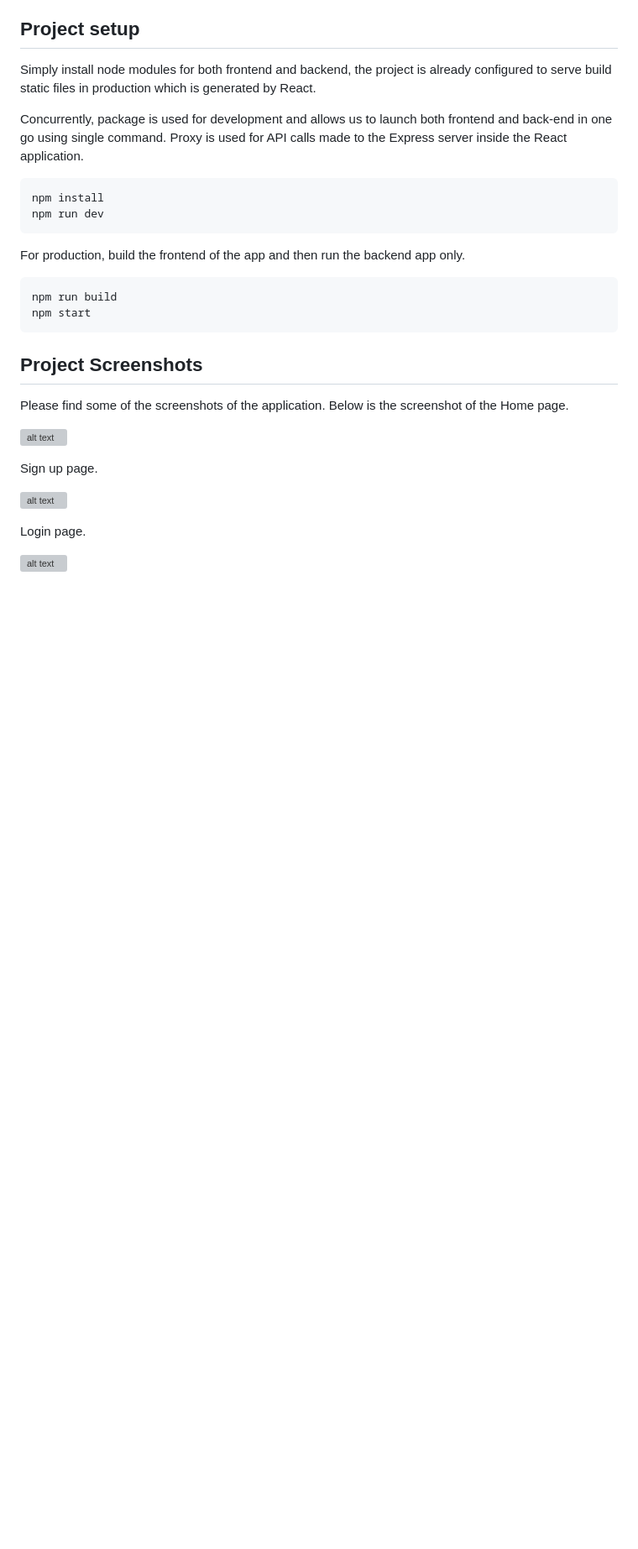
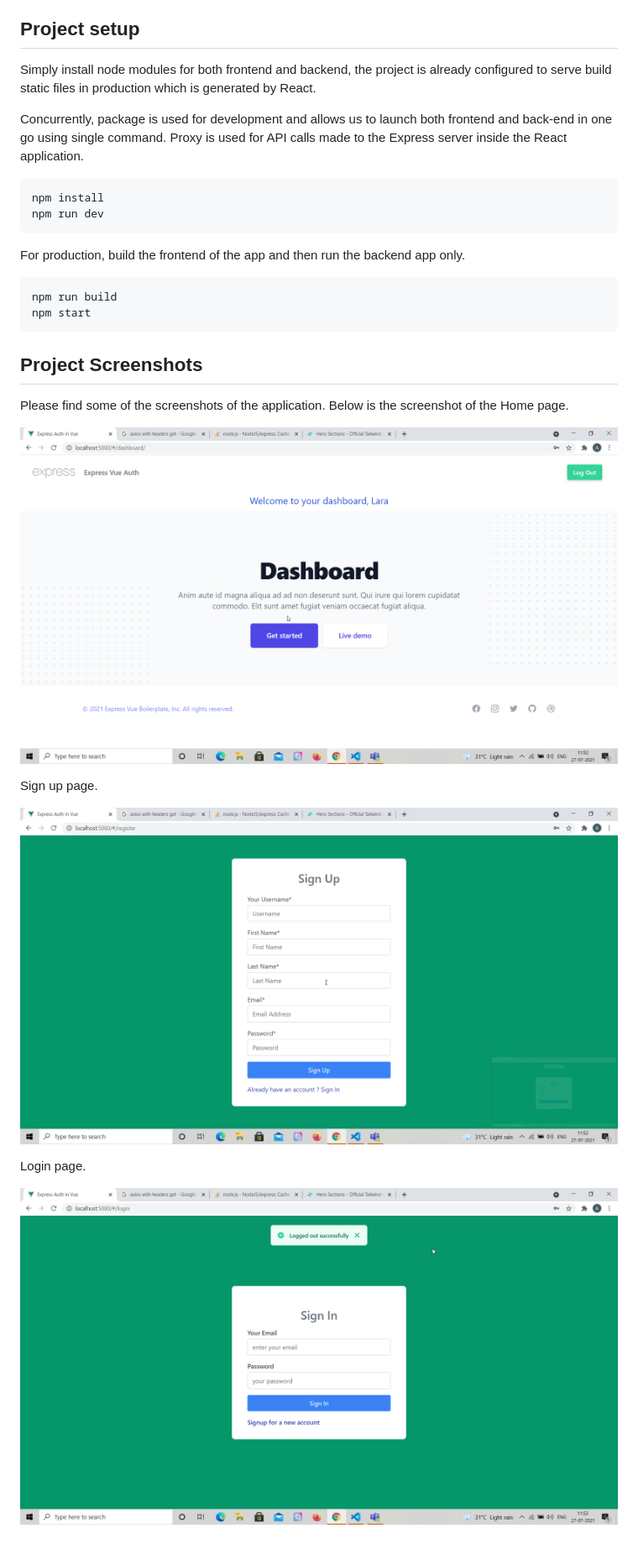
Before and after one commit to Apfirebolt/Express-and-Vue-Authentication-app-with-Vuex, a Markdown page: README.md, the part around the change printed below. Shown: that part at 84% size. Drawn GitHub-style; pictures changed too: screenshots/dashboard.png (added), screenshots/login.png (added), screenshots/register.png (added); blank space fills up the shorter version; grey boxes are pictures that could not be loaded.

```diff
--- a/README.md
+++ b/README.md
@@ -40,12 +40,12 @@ npm start
 
 Please find some of the screenshots of the application. Below is the screenshot of the Home page.
 
-![alt text](./screenshots/1.png)
+![alt text](./screenshots/dashboard.png)
 
 Sign up page.
 
-![alt text](./screenshots/3.png)
+![alt text](./screenshots/register.png)
 
 Login page.
 
-![alt text](./screenshots/2.png)
+![alt text](./screenshots/login.png)
```
Also changed, not shown: other parts of README.md (+1 -1 lines), 1 other file.
